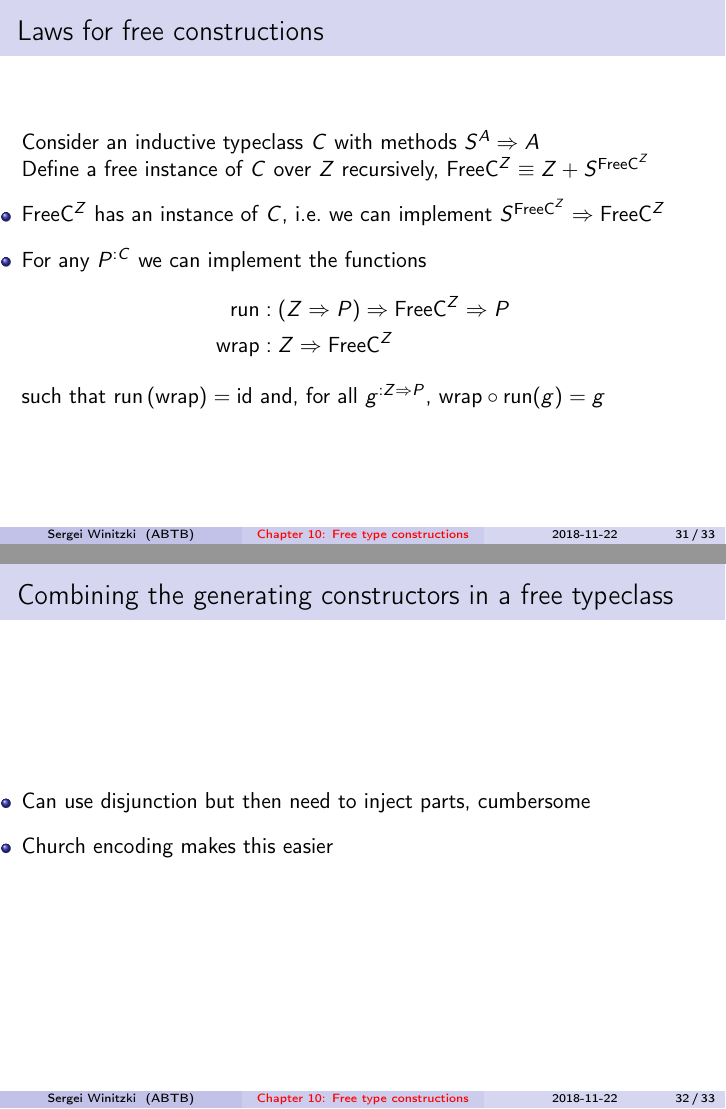
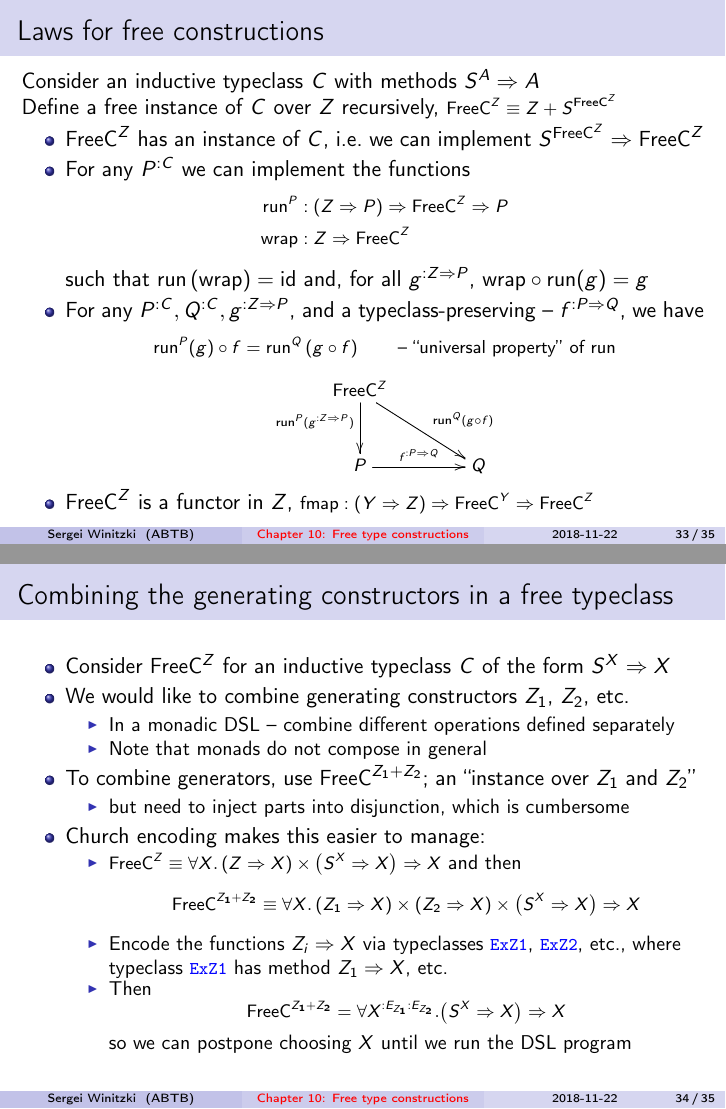
Before and after one commit to winitzki/talks, LaTeX slides (ftt-fp/10-free-constructions.tex): pages 32 and 33 of 34 before the commit and pages 33 and 34 of 35 after it, joined at a grey line. Compiled offline with pdfLaTeX.

Commit message:
one slide remains

```diff
--- a/ftt-fp/10-free-constructions.tex
+++ b/ftt-fp/10-free-constructions.tex
@@ -1315,24 +1342,65 @@ $F^{\bullet}$ is not equivalent to $F^{\bullet}$
 
 Consider an inductive typeclass $C$ with methods $S^{A}\Rightarrow A$
 
-Define a free instance of $C$ over $Z$ recursively, $\text{FreeC}^{Z}\equiv Z+S^{\text{FreeC}^{Z}}$
+Define a free instance of $C$ over $Z$ recursively, {\footnotesize{}$\text{FreeC}^{Z}\equiv Z+S^{\text{FreeC}^{Z}}$}{\footnotesize\par}
 \begin{itemize}
 \item $\text{FreeC}^{Z}$ has an instance of $C$, i.e.~we can implement
 $S^{\text{FreeC}^{Z}}\Rightarrow\text{FreeC}^{Z}$
-\item For any $P^{:C}$ we can implement the functions
+\item For any $P^{:C}$ we can implement the functions {\footnotesize{}
 \begin{align*}
-\text{run} & :\left(Z\Rightarrow P\right)\Rightarrow\text{FreeC}^{Z}\Rightarrow P\\
+\text{run}^{P} & :\left(Z\Rightarrow P\right)\Rightarrow\text{FreeC}^{Z}\Rightarrow P\\
 \text{wrap} & :Z\Rightarrow\text{FreeC}^{Z}
 \end{align*}
-such that $\text{run}\left(\text{wrap}\right)=\text{id}$ and, for
+}such that $\text{run}\left(\text{wrap}\right)=\text{id}$ and, for
 all $g^{:Z\Rightarrow P}$, $\text{wrap}\circ\text{run}(g)=g$
+\item For any $P^{:C},Q^{:C},g^{:Z\Rightarrow P}$, and a typeclass-preserving
+-- $f^{:P\Rightarrow Q}$, we have{\footnotesize{}
+\[
+\text{run}^{P}(g)\circ f=\text{run}^{Q}\left(g\circ f\right)\quad\quad\text{– “universal property” of }\text{run}
+\]
+\[
+\xymatrix{\xyScaleY{2.0pc}\xyScaleX{3pc}\text{FreeC}^{Z}\ar[d]\sb(0.4){\text{run}^{P}(g^{:Z\Rightarrow P})}\ar[rd]\sp(0.55){\quad\text{run}^{Q}(g\circ f)}\\
+P\ar[r]\sp(0.5){f^{:P\Rightarrow Q}} & Q
+}
+\]
+}{\footnotesize\par}
+\item $\text{FreeC}^{Z}$ is a functor in $Z$, {\footnotesize{}$\text{fmap}:\left(Y\Rightarrow Z\right)\Rightarrow\text{FreeC}^{Y}\Rightarrow\text{FreeC}^{Z}$}{\footnotesize\par}
 \end{itemize}
 \end{frame}
 
 \begin{frame}{Combining the generating constructors in a free typeclass}
 \begin{itemize}
-\item Can use disjunction but then need to inject parts, cumbersome
-\item Church encoding makes this easier
+\item Consider $\text{FreeC}^{Z}$ for an inductive typeclass $C$ of the
+form $S^{X}\Rightarrow X$
+\item We would like to combine generating constructors $Z_{1}$, $Z_{2}$,
+etc.
+\begin{itemize}
+\item In a monadic DSL -- combine different operations defined separately
+\item Note that monads do not compose in general
+\end{itemize}
+\item To combine generators, use $\text{FreeC}^{Z_{1}+Z_{2}}$; an ``instance
+over $Z_{1}$ and $Z_{2}$''
+\begin{itemize}
+\item but need to inject parts into disjunction, which is cumbersome
+\end{itemize}
+\item Church encoding makes this easier to manage:
+\begin{itemize}
+\item {\footnotesize{}$\text{FreeC}^{Z}\equiv\forall X.\left(Z\Rightarrow X\right)\times\big(S^{X}\Rightarrow X\big)\Rightarrow X$}
+and then {\footnotesize{}
+\[
+\text{FreeC}^{Z_{1}+Z_{2}}\equiv\forall X.\left(Z_{1}\Rightarrow X\right)\times\left(Z_{2}\Rightarrow X\right)\times\big(S^{X}\Rightarrow X\big)\Rightarrow X
+\]
+}{\footnotesize\par}
+\item Encode the functions $Z_{i}\Rightarrow X$ via typeclasses \texttt{\textcolor{blue}{\footnotesize{}ExZ1}},
+\texttt{\textcolor{blue}{\footnotesize{}ExZ2}}, etc., where typeclass
+\texttt{\textcolor{blue}{\footnotesize{}ExZ1}} has method $Z_{1}\Rightarrow X$,
+etc.
+\item Then {\footnotesize{}
+\[
+\text{FreeC}^{Z_{1}+Z_{2}}=\forall X^{:E_{Z_{1}}:E_{Z_{2}}}.\big(S^{X}\Rightarrow X\big)\Rightarrow X
+\]
+}so we can postpone choosing $X$ until we run the DSL program
+\end{itemize}
 \end{itemize}
 \end{frame}
 
```
Also changed, not shown: ftt-fp/10-free-constructions.pdf, ftt-fp/10-free-constructions.tex (66 more changed lines), 1 other file.
